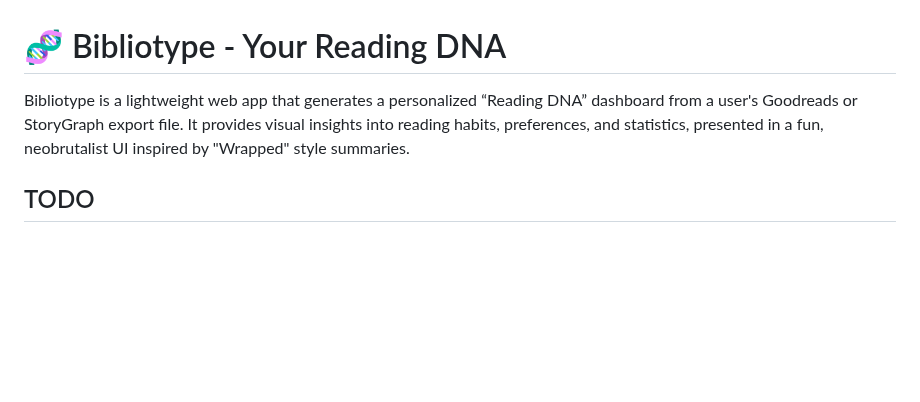
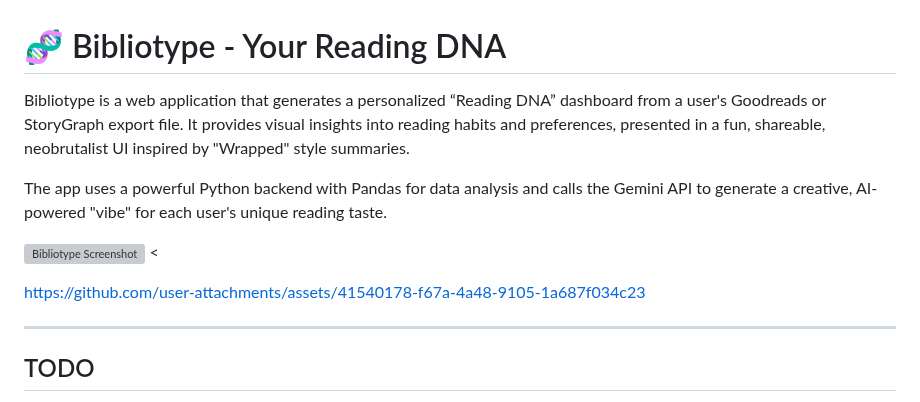
Before and after one commit to vanajmoorthy/bibliotype, a Markdown page: README.md, the part around one of its changes. Rendered like a GitHub page; blank space fills up the shorter version; grey boxes are pictures that could not be loaded.

```diff
--- a/README.md
+++ b/README.md
@@ -1,6 +1,17 @@
 # 🧬 Bibliotype - Your Reading DNA
 
-Bibliotype is a lightweight web app that generates a personalized “Reading DNA” dashboard from a user's Goodreads or StoryGraph export file. It provides visual insights into reading habits, preferences, and statistics, presented in a fun, neobrutalist UI inspired by "Wrapped" style summaries.
+Bibliotype is a web application that generates a personalized “Reading DNA” dashboard from a user's Goodreads or StoryGraph export file. It provides visual insights into reading habits and preferences, presented in a fun, shareable, neobrutalist UI inspired by "Wrapped" style summaries.
+
+The app uses a powerful Python backend with Pandas for data analysis and calls the Gemini API to generate a creative, AI-powered "vibe" for each user's unique reading taste.
+
+![Bibliotype Screenshot](https://github.com/user-attachments/assets/41540178-f67a-4a48-9105-1a687f034c23) <
+
+https://github.com/user-attachments/assets/41540178-f67a-4a48-9105-1a687f034c23
+
+
+---
+
+
 
 ## TODO
 
```
Also changed, not shown: other parts of README.md (+65 -92 lines).
